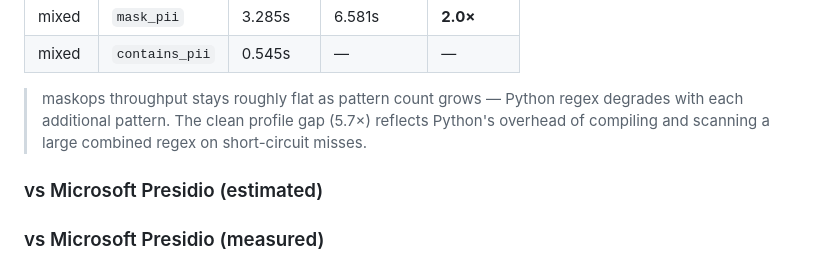
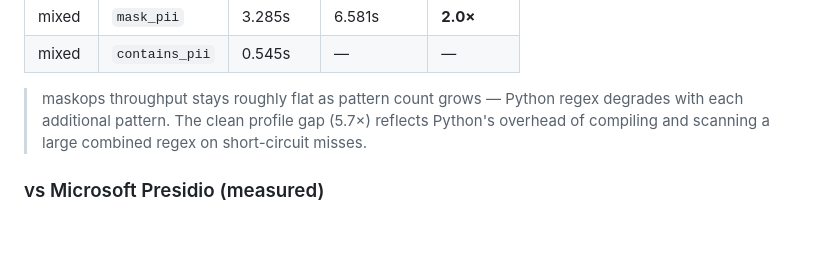
Before and after one commit to fcarvajalbrown/MaskOps, a Markdown page: README.md, the part around the change. Drawn GitHub-style; blank space fills up the shorter version.

```diff
--- a/README.md
+++ b/README.md
@@ -259,8 +259,6 @@ Baseline uses equivalent regex coverage to maskops per family.
 > maskops throughput stays roughly flat as pattern count grows — Python regex degrades with each additional pattern.
 > The clean profile gap (5.7×) reflects Python's overhead of compiling and scanning a large combined regex on short-circuit misses.
 
-### vs Microsoft Presidio (estimated)
-
 ### vs Microsoft Presidio (measured)
 
 Benchmarked on 10,000 rows of mixed real-world text (email, phone, IBAN, credit cards, IP),
```
